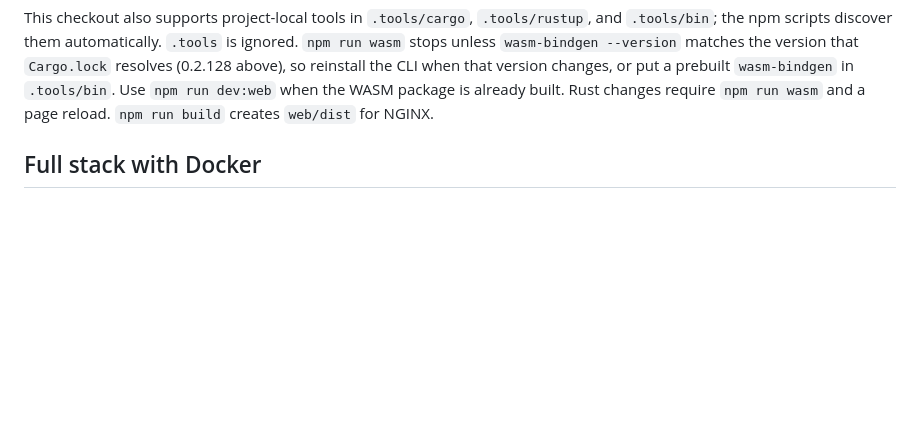
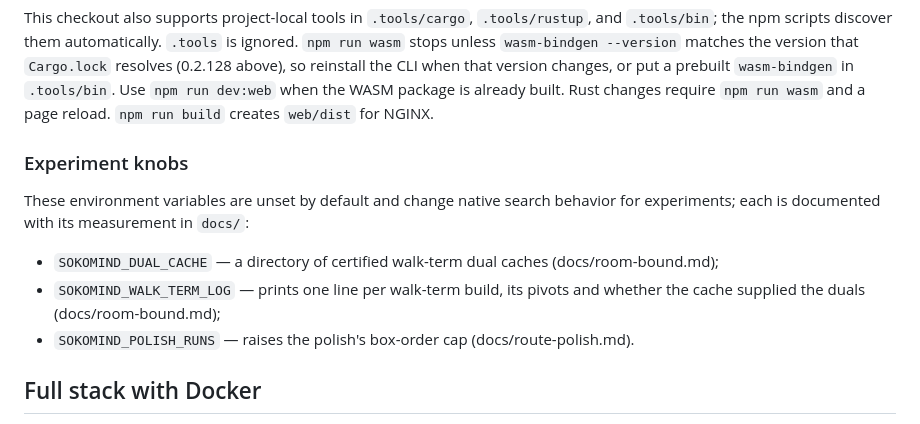
Before and after one commit to Willpatpost/SokomindRust, a Markdown page: README.md, the part around the change. Drawn GitHub-style; blank space fills up the shorter version.

Commit message:
Name the solver's experiment knobs in the README
SOKOMIND_DUAL_CACHE, SOKOMIND_WALK_TERM_LOG and SOKOMIND_POLISH_RUNS were
documented only in the design docs, below the surface a newcomer greps;
each now points at its measurement.

```diff
--- a/README.md
+++ b/README.md
@@ -35,6 +35,18 @@ and `.tools/bin`; the npm scripts discover them automatically. `.tools` is ignor
 changes, or put a prebuilt `wasm-bindgen` in `.tools/bin`. Use `npm run dev:web`
 when the WASM package is already built. Rust changes require `npm run wasm` and a
 page reload. `npm run build` creates `web/dist` for NGINX.
+
+### Experiment knobs
+
+These environment variables are unset by default and change native search
+behavior for experiments; each is documented with its measurement in `docs/`:
+
+- `SOKOMIND_DUAL_CACHE` — a directory of certified walk-term dual caches
+  (docs/room-bound.md);
+- `SOKOMIND_WALK_TERM_LOG` — prints one line per walk-term build, its pivots
+  and whether the cache supplied the duals (docs/room-bound.md);
+- `SOKOMIND_POLISH_RUNS` — raises the polish's box-order cap
+  (docs/route-polish.md).
 
 ## Full stack with Docker
 
```
